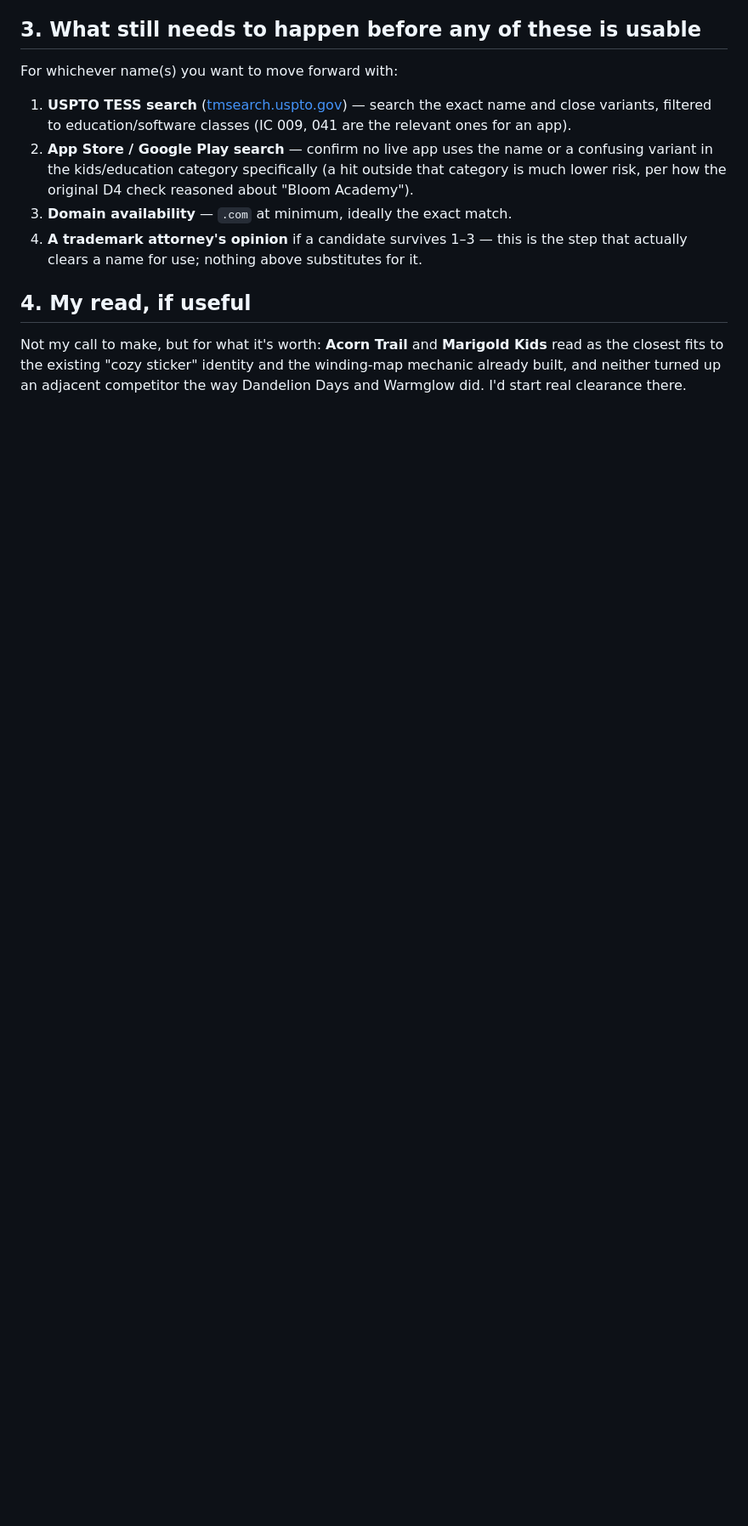
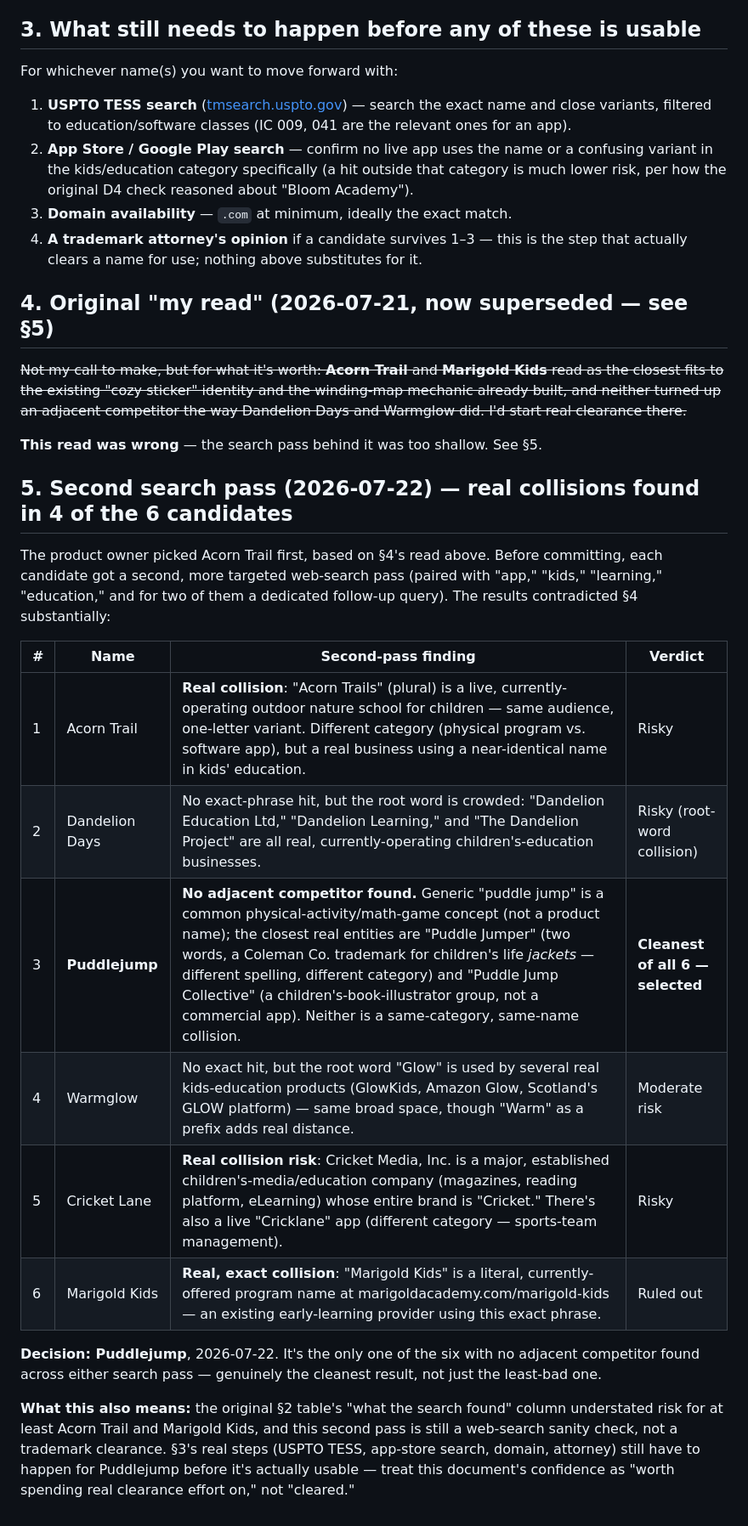
Before and after one commit to prabakaranradmin-ops/MindSprint, a Markdown page: NAME_SHORTLIST.md, the part around one of its changes. Shown at 85% size. Rendered like a GitHub page; blank space fills up the shorter version.

Commit message:
Select "Puddlejump" as O4's replacement name candidate
The product owner initially picked "Acorn Trail" from the existing
shortlist's recommendation. Before committing, re-checked it via web search
and found a real, live "Acorn Trails" (plural) children's nature school
using a near-identical name -- which the original shortlist's search pass
had missed.

Re-ran the same check against all 6 original candidates. Result: 4 of 6 had
real collisions previously missed (Acorn Trail, Marigold Kids -- an exact
match -- Cricket Lane, and Dandelion Days all turned up currently-operating
children's-education businesses with the same or a near-identical name).
Puddlejump was the only candidate with no adjacent competitor found in
either search pass.

Selected as the working replacement name. Not yet formally cleared -- USPTO
TESS search, app-store search, domain purchase, and a trademark attorney's
opinion still need to happen before it's actually usable. The app itself,
this repo, and REQUIREMENTS.md all still say "Bloom Academy" throughout;
renaming those is separate future work gated on real clearance completing.

Co-Authored-By: Claude Fable 5 <noreply@anthropic.com>

```diff
--- a/NAME_SHORTLIST.md
+++ b/NAME_SHORTLIST.md
@@ -38,6 +38,25 @@ For whichever name(s) you want to move forward with:
 3. **Domain availability** — `.com` at minimum, ideally the exact match.
 4. **A trademark attorney's opinion** if a candidate survives 1–3 — this is the step that actually clears a name for use; nothing above substitutes for it.
 
-## 4. My read, if useful
+## 4. Original "my read" (2026-07-21, now superseded — see §5)
 
-Not my call to make, but for what it's worth: **Acorn Trail** and **Marigold Kids** read as the closest fits to the existing "cozy sticker" identity and the winding-map mechanic already built, and neither turned up an adjacent competitor the way Dandelion Days and Warmglow did. I'd start real clearance there.
+~~Not my call to make, but for what it's worth: **Acorn Trail** and **Marigold Kids** read as the closest fits to the existing "cozy sticker" identity and the winding-map mechanic already built, and neither turned up an adjacent competitor the way Dandelion Days and Warmglow did. I'd start real clearance there.~~
+
+**This read was wrong** — the search pass behind it was too shallow. See §5.
+
+## 5. Second search pass (2026-07-22) — real collisions found in 4 of the 6 candidates
+
+The product owner picked Acorn Trail first, based on §4's read above. Before committing, each candidate got a second, more targeted web-search pass (paired with "app," "kids," "learning," "education," and for two of them a dedicated follow-up query). The results contradicted §4 substantially:
+
+| # | Name | Second-pass finding | Verdict |
+|---|---|---|---|
+| 1 | Acorn Trail | **Real collision**: "Acorn Trails" (plural) is a live, currently-operating outdoor nature school for children — same audience, one-letter variant. Different category (physical program vs. software app), but a real business using a near-identical name in kids' education. | Risky |
+| 2 | Dandelion Days | No exact-phrase hit, but the root word is crowded: "Dandelion Education Ltd," "Dandelion Learning," and "The Dandelion Project" are all real, currently-operating children's-education businesses. | Risky (root-word collision) |
+| 3 | **Puddlejump** | **No adjacent competitor found.** Generic "puddle jump" is a common physical-activity/math-game concept (not a product name); the closest real entities are "Puddle Jumper" (two words, a Coleman Co. trademark for children's life *jackets* — different spelling, different category) and "Puddle Jump Collective" (a children's-book-illustrator group, not a commercial app). Neither is a same-category, same-name collision. | **Cleanest of all 6 — selected** |
+| 4 | Warmglow | No exact hit, but the root word "Glow" is used by several real kids-education products (GlowKids, Amazon Glow, Scotland's GLOW platform) — same broad space, though "Warm" as a prefix adds real distance. | Moderate risk |
+| 5 | Cricket Lane | **Real collision risk**: Cricket Media, Inc. is a major, established children's-media/education company (magazines, reading platform, eLearning) whose entire brand is "Cricket." There's also a live "Cricklane" app (different category — sports-team management). | Risky |
+| 6 | Marigold Kids | **Real, exact collision**: "Marigold Kids" is a literal, currently-offered program name at marigoldacademy.com/marigold-kids — an existing early-learning provider using this exact phrase. | Ruled out |
+
+**Decision: Puddlejump**, 2026-07-22. It's the only one of the six with no adjacent competitor found across either search pass — genuinely the cleanest result, not just the least-bad one.
+
+**What this also means:** the original §2 table's "what the search found" column understated risk for at least Acorn Trail and Marigold Kids, and this second pass is still a web-search sanity check, not a trademark clearance. §3's real steps (USPTO TESS, app-store search, domain, attorney) still have to happen for Puddlejump before it's actually usable — treat this document's confidence as "worth spending real clearance effort on," not "cleared."
```
Also changed, not shown: other parts of NAME_SHORTLIST.md (+1 -1 lines), REQUIREMENTS.md (+4 -3 lines).
